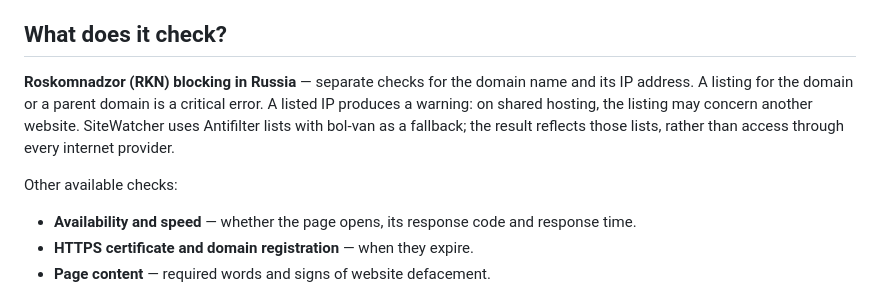
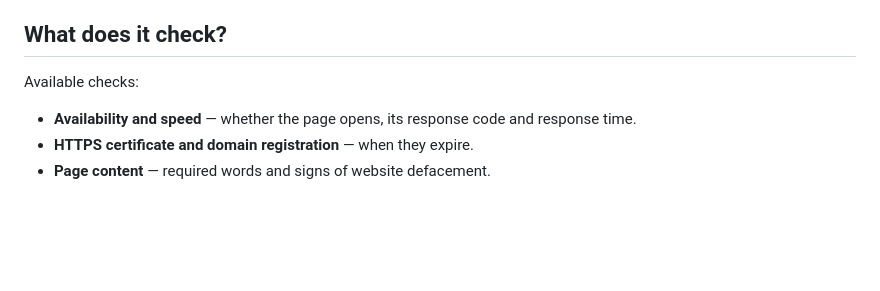
Before and after one commit to NikKurkov/sitewatcher, a Markdown page: README.md, the part around the change. Drawn GitHub-style; blank space fills up the shorter version.

Commit message:
docs: keep detailed RKN introduction in Russian README only

```diff
--- a/README.md
+++ b/README.md
@@ -35,9 +35,7 @@ It helps you:
 
 ## What does it check?
 
-**Roskomnadzor (RKN) blocking in Russia** — separate checks for the domain name and its IP address. A listing for the domain or a parent domain is a critical error. A listed IP produces a warning: on shared hosting, the listing may concern another website. SiteWatcher uses Antifilter lists with bol-van as a fallback; the result reflects those lists, rather than access through every internet provider.
-
-Other available checks:
+Available checks:
 
 - **Availability and speed** — whether the page opens, its response code and response time.
 - **HTTPS certificate and domain registration** — when they expire.
```
